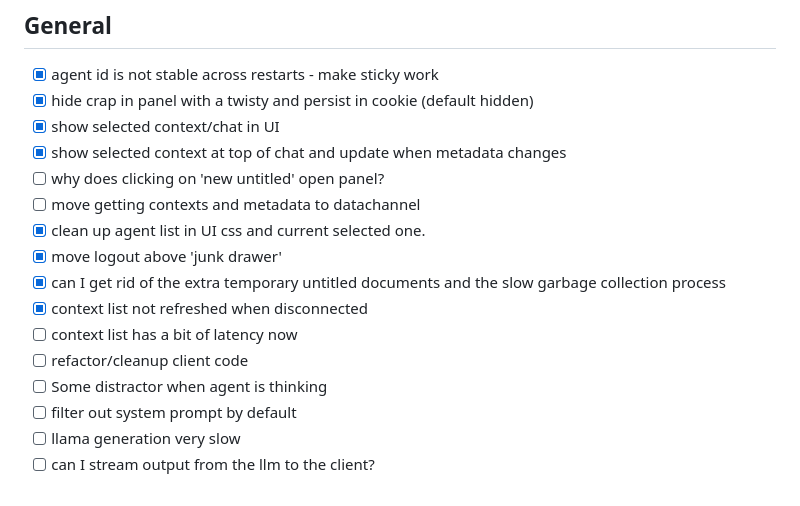
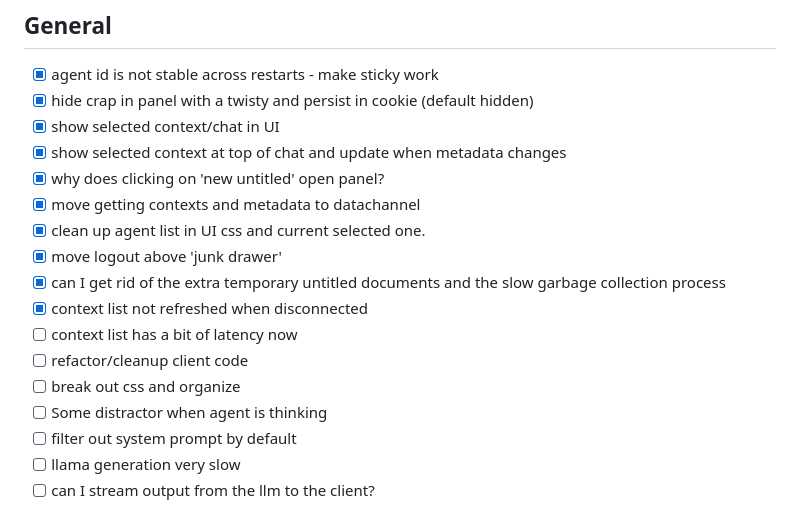
Before and after one commit to johnrobinsn/neortc, a Markdown page: TODO.md, the part around the change. Drawn GitHub-style.

Commit message:
update todo list

```diff
--- a/TODO.md
+++ b/TODO.md
@@ -5,14 +5,15 @@
 - [X] hide crap in panel with a twisty and persist in cookie (default hidden)
 - [X] show selected context/chat in UI
 - [X] show selected context at top of chat and update when metadata changes
-- [ ] why does clicking on 'new untitled' open panel?
-- [ ] move getting contexts and metadata to datachannel
+- [X] why does clicking on 'new untitled' open panel?
+- [X] move getting contexts and metadata to datachannel
 - [X] clean up agent list in UI css and current selected one.
 - [X] move logout above 'junk drawer'
 - [X] can I get rid of the extra temporary untitled documents and the slow garbage collection process
 - [X] context list not refreshed when disconnected
 - [ ] context list has a bit of latency now
 - [ ] refactor/cleanup client code
+- [ ] break out css and organize
 - [ ] Some distractor when agent is thinking
 - [ ] filter out system prompt by default
 - [ ] llama generation very slow
```
